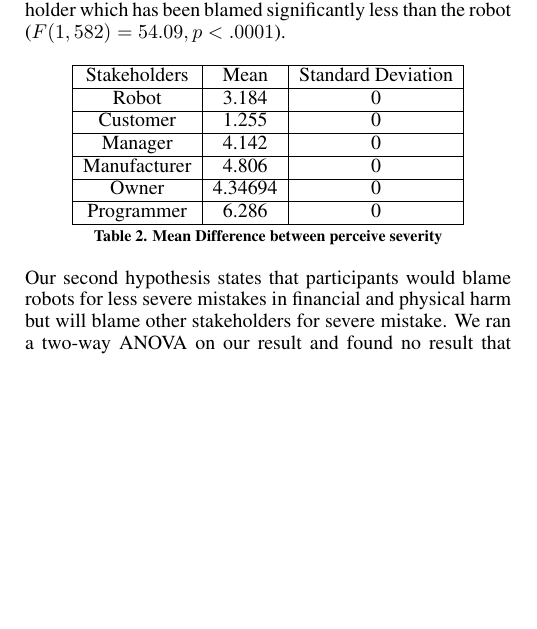
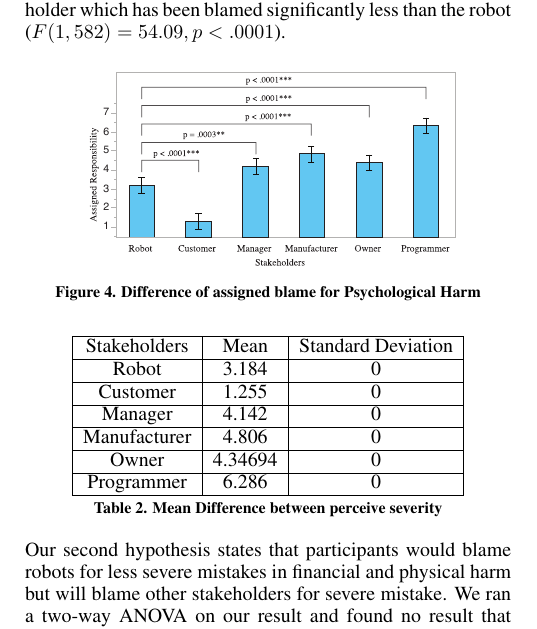
Before and after one commit to moguz/HCI-Who-to-Blame, a LaTeX document (cs770finalPaper.tex): part of one column of page 3 of 4, cut so that both start at the same text, the shorter picture padded with empty space. Compiled offline with pdfLaTeX.

Commit message:
added first graph

```diff
--- a/cs770finalPaper.tex
+++ b/cs770finalPaper.tex
@@ -23,6 +23,8 @@
 \usepackage{times}    % comment if you want LaTeX's default font
 \usepackage{url}      % llt: nicely formatted URLs
 
+\DeclareGraphicsExtensions{.pdf,.png,.jpg}
+
 % llt: Define a global style for URLs, rather that the default one
 \makeatletter
 \def\url@leostyle{%
@@ -45,7 +47,7 @@
 % since its job is to redefine many LaTeX commands.
 \usepackage[pdftex]{hyperref}
 \hypersetup{
-pdftitle={Who to Blame? Understanding Distribution of Responsibility in Human-Robot Interaction},
+pdftitle={Who to Blame: Understanding Distribution of Responsibility in Human-Robot Interaction},
 pdfauthor={LaTeX},
 pdfkeywords={SIGCHI, proceedings, archival format},
 bookmarksnumbered,
@@ -196,6 +198,13 @@ To test our hypotheses, we carried analysis of variance (ANOVA) on the collected
 
 In our first hypothesis, we claimed that robots will be blamed significantly more than other stakeholders in the psychological harm condition. To verify the hypothesis, we ran a one-way ANOVA on the result and found no evidence to support our hypothesis. We found that the participants blamed programmer most (mean = 6.28), comparing to other stakeholders. In relation to our hypothesis, participants blamed programmer ($ F(1,582) =139.1, p < .0001$), owner ($ F(1,582) = 19.68, p < .0001$), manufacturer ($F(1,582) = 38.28, p < .0001$) and manager ($F(1,582) = 13.38, p = 0.0003$) more than the robot. Customer was the only stakeholder which has been blamed significantly less than the robot ($F(1,582) = 54.09, p < .0001$).
 
+\begin{figure}[!h]
+\centering
+\includegraphics[width=0.8\columnwidth]{psychologicalGraph}
+\caption{Difference of assigned blame for Psychological Harm}
+\label{fig:figure5}
+\end{figure}
+
 \begin{table}[h]
   \centering
   \begin{tabular}{|c|c|c|}
```
Also changed, not shown: psychologicalGraph.pdf (added), 1 other file.
